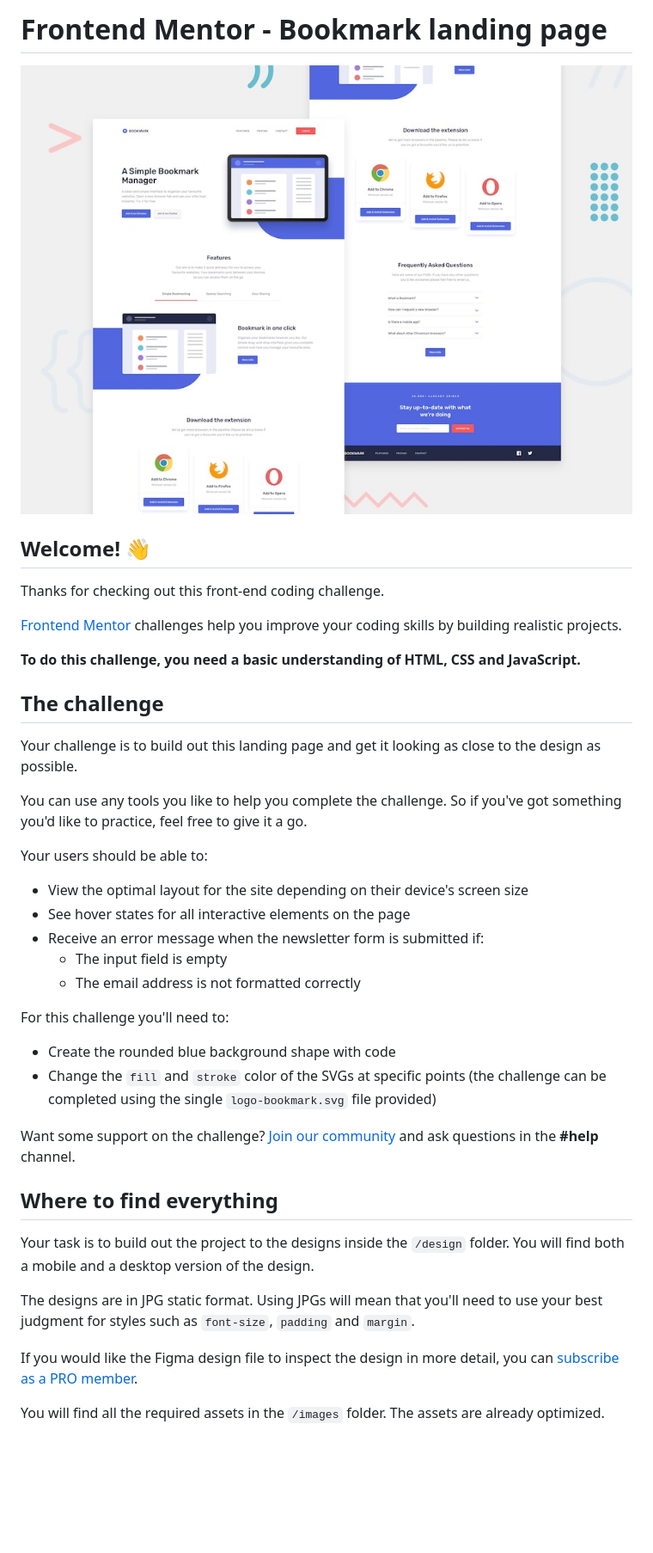
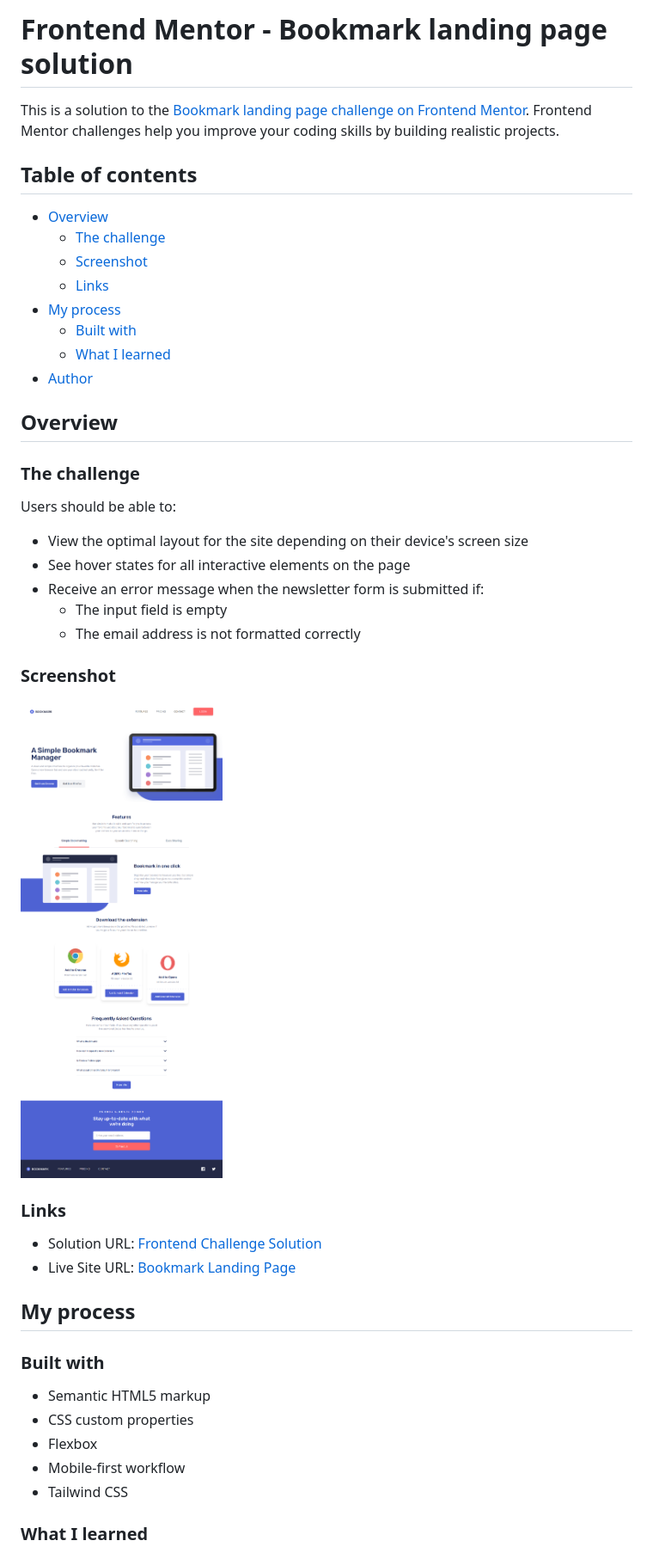
Before and after one commit to gustavo2023/bookmark-landing-page, a Markdown page: README.md, the part around the change printed below. Shown: that part at 86% size. Rendered like a GitHub page; pictures changed too: design/screencapture.png (added); blank space fills up the shorter version.

Commit message:
docs: finalize project README
- Replace initial challenge README with a comprehensive project summary.

```diff
--- a/README.md
+++ b/README.md
@@ -1,22 +1,23 @@
-# Frontend Mentor - Bookmark landing page
+# Frontend Mentor - Bookmark landing page solution
 
-![Design preview for the Bookmark landing page coding challenge](preview.jpg)
+This is a solution to the [Bookmark landing page challenge on Frontend Mentor](https://www.frontendmentor.io/challenges/bookmark-landing-page-5d0b588a9edda32581d29158). Frontend Mentor challenges help you improve your coding skills by building realistic projects.
 
-## Welcome! 👋
+## Table of contents
 
-Thanks for checking out this front-end coding challenge.
+- [Overview](#overview)
+  - [The challenge](#the-challenge)
+  - [Screenshot](#screenshot)
+  - [Links](#links)
+- [My process](#my-process)
+  - [Built with](#built-with)
+  - [What I learned](#what-i-learned)
+- [Author](#author)
 
-[Frontend Mentor](https://www.frontendmentor.io) challenges help you improve your coding skills by building realistic projects.
+## Overview
 
-**To do this challenge, you need a basic understanding of HTML, CSS and JavaScript.**
+### The challenge
 
-## The challenge
-
-Your challenge is to build out this landing page and get it looking as close to the design as possible.
-
-You can use any tools you like to help you complete the challenge. So if you've got something you'd like to practice, feel free to give it a go.
-
-Your users should be able to:
+Users should be able to:
 
 - View the optimal layout for the site depending on their device's screen size
 - See hover states for all interactive elements on the page
@@ -24,20 +25,24 @@ Your users should be able to:
   - The input field is empty
   - The email address is not formatted correctly
 
-For this challenge you'll need to:
+### Screenshot
 
-- Create the rounded blue background shape with code
-- Change the `fill` and `stroke` color of the SVGs at specific points (the challenge can be completed using the single `logo-bookmark.svg` file provided)
+![Live Site Screenshot](./design/screencapture.png)
 
-Want some support on the challenge? [Join our community](https://www.frontendmentor.io/community) and ask questions in the **#help** channel.
+### Links
 
-## Where to find everything
+- Solution URL: [Frontend Challenge Solution](https://www.frontendmentor.io/solutions/bookmark-landing-page-HZhjhXDHwy)
+- Live Site URL: [Bookmark Landing Page](https://gustavo2023.github.io/bookmark-landing-page/)
 
-Your task is to build out the project to the designs inside the `/design` folder. You will find both a mobile and a desktop version of the design.
+## My process
 
-The designs are in JPG static format. Using JPGs will mean that you'll need to use your best judgment for styles such as `font-size`, `padding` and `margin`.
+### Built with
 
-If you would like the Figma design file to inspect the design in more detail, you can [subscribe as a PRO member](https://www.frontendmentor.io/pro).
+- Semantic HTML5 markup
+- CSS custom properties
+- Flexbox
+- Mobile-first workflow
+- Tailwind CSS
 
-You will find all the required assets in the `/images` folder. The assets are already optimized.
+### What I learned
 
```
Also changed, not shown: other parts of README.md (+13 -55 lines), README-template.md (deleted, +0 -114 lines).
